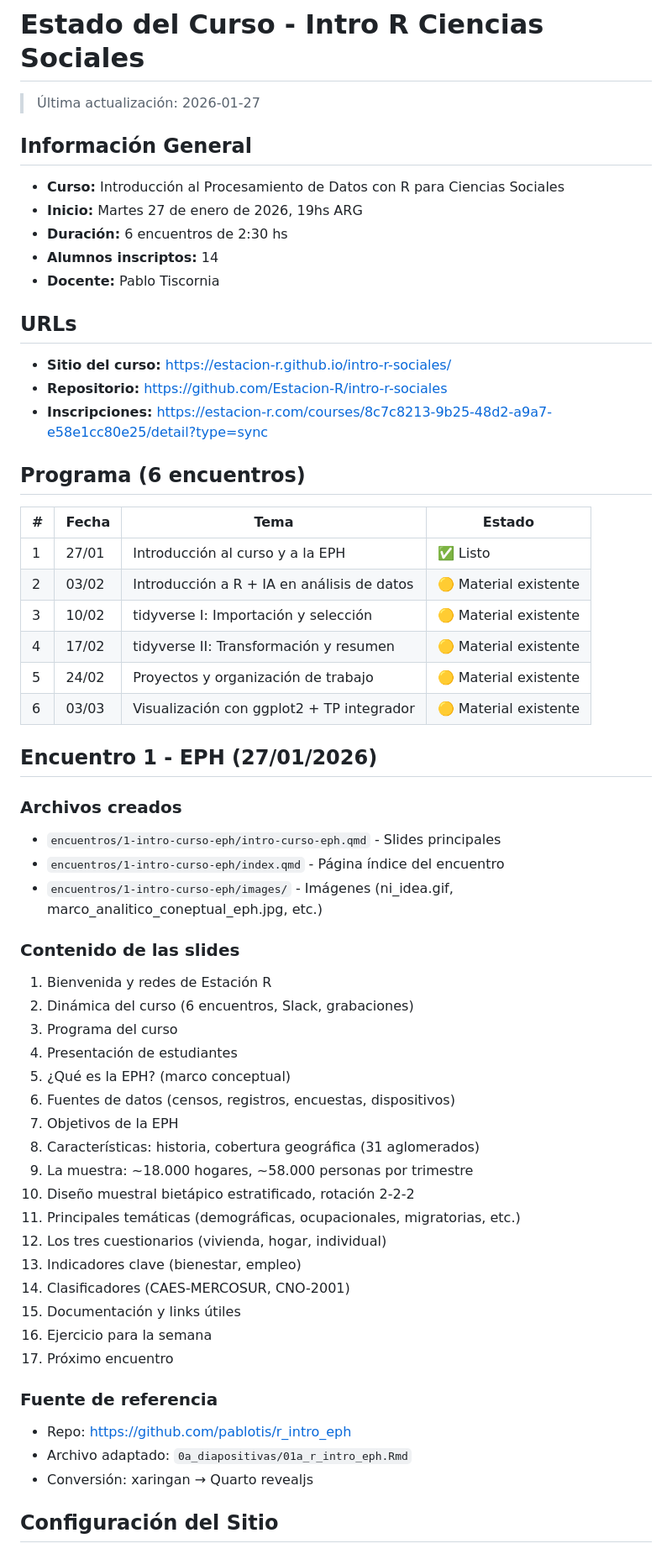
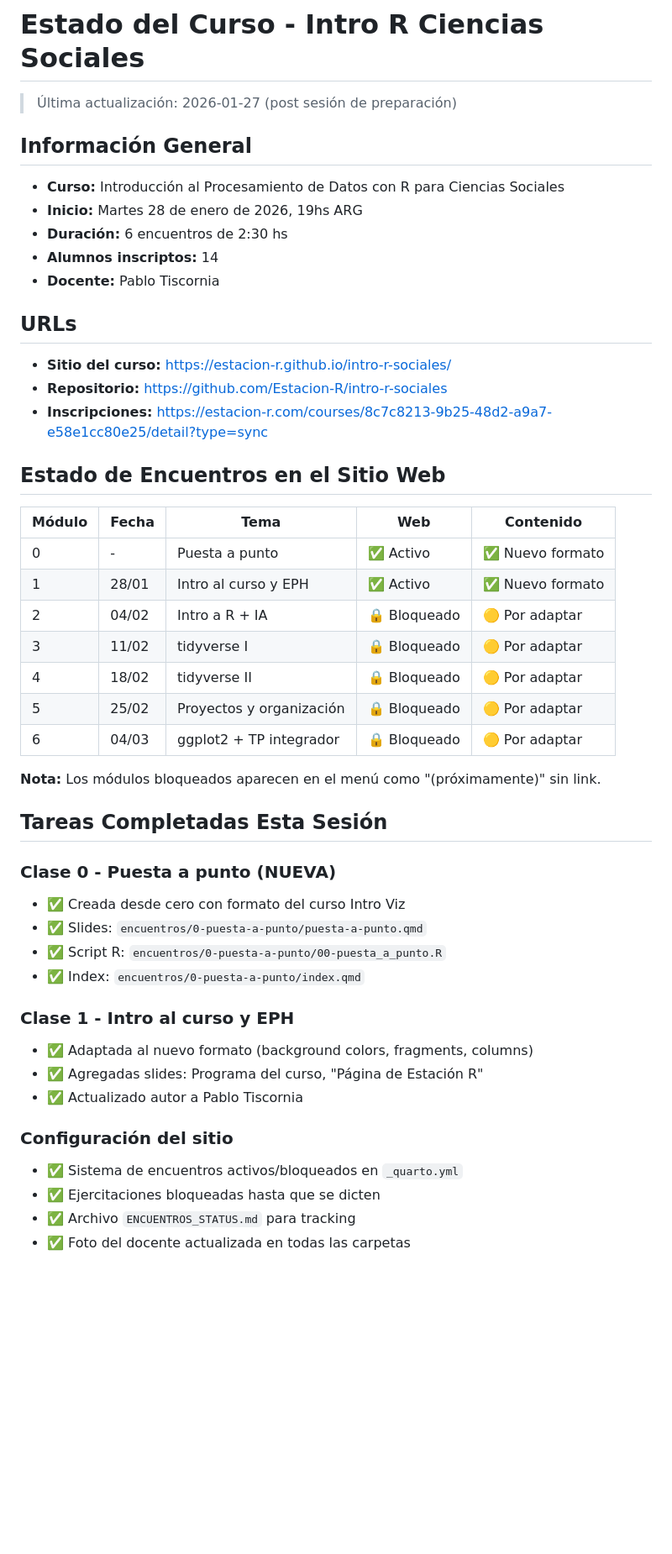
Before and after one commit to Estacion-R/intro-r-sociales, a Markdown page: ESTADO_CURSO.md, the part around one of its changes. Shown at 84% size. Drawn GitHub-style; blank space fills up the shorter version.

```diff
--- a/ESTADO_CURSO.md
+++ b/ESTADO_CURSO.md
@@ -1,11 +1,11 @@
 # Estado del Curso - Intro R Ciencias Sociales
 
-> Última actualización: 2026-01-27
+> Última actualización: 2026-01-27 (post sesión de preparación)
 
 ## Información General
 
 - **Curso:** Introducción al Procesamiento de Datos con R para Ciencias Sociales
-- **Inicio:** Martes 27 de enero de 2026, 19hs ARG
+- **Inicio:** Martes 28 de enero de 2026, 19hs ARG
 - **Duración:** 6 encuentros de 2:30 hs
 - **Alumnos inscriptos:** 14
 - **Docente:** Pablo Tiscornia
@@ -16,47 +16,36 @@
 - **Repositorio:** https://github.com/Estacion-R/intro-r-sociales
 - **Inscripciones:** https://estacion-r.com/courses/8c7c8213-9b25-48d2-a9a7-e58e1cc80e25/detail?type=sync
 
-## Programa (6 encuentros)
+## Estado de Encuentros en el Sitio Web
 
-| # | Fecha | Tema | Estado |
-|---|-------|------|--------|
-| 1 | 27/01 | Introducción al curso y a la EPH | ✅ Listo |
-| 2 | 03/02 | Introducción a R + IA en análisis de datos | 🟡 Material existente |
-| 3 | 10/02 | tidyverse I: Importación y selección | 🟡 Material existente |
-| 4 | 17/02 | tidyverse II: Transformación y resumen | 🟡 Material existente |
-| 5 | 24/02 | Proyectos y organización de trabajo | 🟡 Material existente |
-| 6 | 03/03 | Visualización con ggplot2 + TP integrador | 🟡 Material existente |
+| Módulo | Fecha | Tema | Web | Contenido |
+|--------|-------|------|-----|-----------|
+| 0 | - | Puesta a punto | ✅ Activo | ✅ Nuevo formato |
+| 1 | 28/01 | Intro al curso y EPH | ✅ Activo | ✅ Nuevo formato |
+| 2 | 04/02 | Intro a R + IA | 🔒 Bloqueado | 🟡 Por adaptar |
+| 3 | 11/02 | tidyverse I | 🔒 Bloqueado | 🟡 Por adaptar |
+| 4 | 18/02 | tidyverse II | 🔒 Bloqueado | 🟡 Por adaptar |
+| 5 | 25/02 | Proyectos y organización | 🔒 Bloqueado | 🟡 Por adaptar |
+| 6 | 04/03 | ggplot2 + TP integrador | 🔒 Bloqueado | 🟡 Por adaptar |
 
-## Encuentro 1 - EPH (27/01/2026)
+**Nota:** Los módulos bloqueados aparecen en el menú como "(próximamente)" sin link.
 
-### Archivos creados
-- `encuentros/1-intro-curso-eph/intro-curso-eph.qmd` - Slides principales
-- `encuentros/1-intro-curso-eph/index.qmd` - Página índice del encuentro
-- `encuentros/1-intro-curso-eph/images/` - Imágenes (ni_idea.gif, marco_analitico_coneptual_eph.jpg, etc.)
+## Tareas Completadas Esta Sesión
 
-### Contenido de las slides
-1. Bienvenida y redes de Estación R
-2. Dinámica del curso (6 encuentros, Slack, grabaciones)
-3. Programa del curso
-4. Presentación de estudiantes
-5. ¿Qué es la EPH? (marco conceptual)
-6. Fuentes de datos (censos, registros, encuestas, dispositivos)
-7. Objetivos de la EPH
-8. Características: historia, cobertura geográfica (31 aglomerados)
-9. La muestra: ~18.000 hogares, ~58.000 personas por trimestre
-10. Diseño muestral bietápico estratificado, rotación 2-2-2
-11. Principales temáticas (demográficas, ocupacionales, migratorias, etc.)
-12. Los tres cuestionarios (vivienda, hogar, individual)
-13. Indicadores clave (bienestar, empleo)
-14. Clasificadores (CAES-MERCOSUR, CNO-2001)
-15. Documentación y links útiles
-16. Ejercicio para la semana
-17. Próximo encuentro
+### Clase 0 - Puesta a punto (NUEVA)
+- ✅ Creada desde cero con formato del curso Intro Viz
+- ✅ Slides: `encuentros/0-puesta-a-punto/puesta-a-punto.qmd`
+- ✅ Script R: `encuentros/0-puesta-a-punto/00-puesta_a_punto.R`
+- ✅ Index: `encuentros/0-puesta-a-punto/index.qmd`
 
-### Fuente de referencia
-- Repo: https://github.com/pablotis/r_intro_eph
-- Archivo adaptado: `0a_diapositivas/01a_r_intro_eph.Rmd`
-- Conversión: xaringan → Quarto revealjs
+### Clase 1 - Intro al curso y EPH
+- ✅ Adaptada al nuevo formato (background colors, fragments, columns)
+- ✅ Agregadas slides: Programa del curso, "Página de Estación R"
+- ✅ Actualizado autor a Pablo Tiscornia
 
-## Configuración del Sitio
+### Configuración del sitio
+- ✅ Sistema de encuentros activos/bloqueados en `_quarto.yml`
+- ✅ Ejercitaciones bloqueadas hasta que se dicten
+- ✅ Archivo `ENCUENTROS_STATUS.md` para tracking
+- ✅ Foto del docente actualizada en todas las carpetas
 
```
Also changed, not shown: other parts of ESTADO_CURSO.md (+51 -31 lines).
